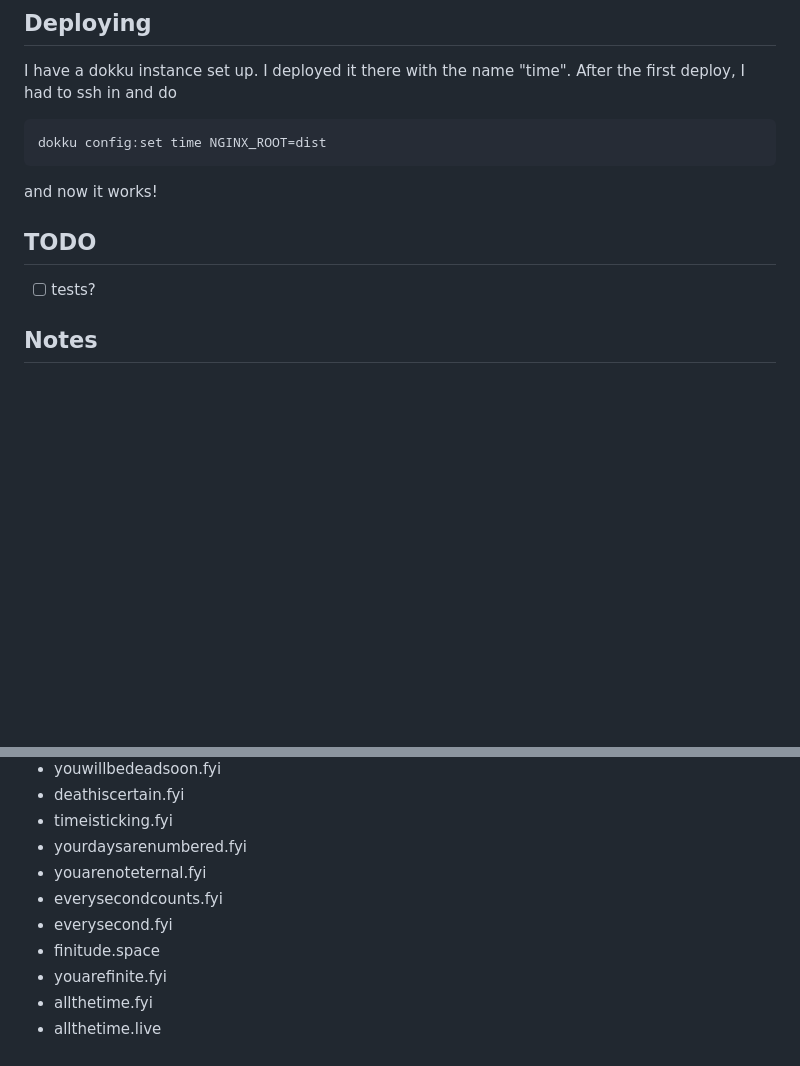
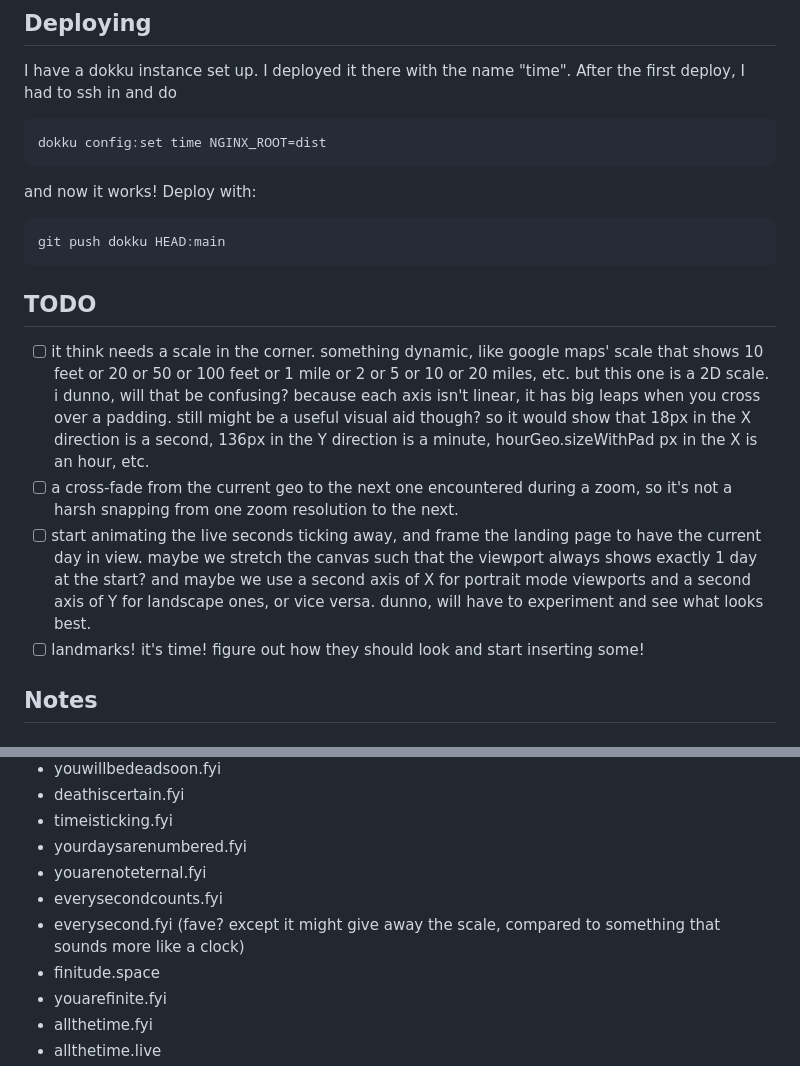
Before and after one commit to mziwisky/acyclic-clock, a Markdown page: README.md, 2 parts joined by grey strips. GitHub-like rendering; blank space fills up the shorter version.

````diff
--- a/README.md
+++ b/README.md
@@ -19,11 +19,18 @@ the first deploy, I had to ssh in and do
 dokku config:set time NGINX_ROOT=dist
 ```
 
-and now it works!
+and now it works! Deploy with:
+
+```
+git push dokku HEAD:main
+```
 
 ## TODO
 
-- [ ] tests?
+- [ ] it think needs a scale in the corner. something dynamic, like google maps' scale that shows 10 feet or 20 or 50 or 100 feet or 1 mile or 2 or 5 or 10 or 20 miles, etc. but this one is a 2D scale. i dunno, will that be confusing? because each axis isn't linear, it has big leaps when you cross over a padding. still might be a useful visual aid though? so it would show that 18px in the X direction is a second, 136px in the Y direction is a minute, hourGeo.sizeWithPad px in the X is an hour, etc.
+- [ ] a cross-fade from the current geo to the next one encountered during a zoom, so it's not a harsh snapping from one zoom resolution to the next.
+- [ ] start animating the live seconds ticking away, and frame the landing page to have the current day in view. maybe we stretch the canvas such that the viewport always shows exactly 1 day at the start? and maybe we use a second axis of X for portrait mode viewports and a second axis of Y for landscape ones, or vice versa. dunno, will have to experiment and see what looks best.
+- [ ] landmarks! it's time! figure out how they should look and start inserting some!
 
 ## Notes
 
@@ -40,7 +47,7 @@ and now it works!
 - yourdaysarenumbered.fyi
 - youarenoteternal.fyi
 - everysecondcounts.fyi
-- everysecond.fyi
+- everysecond.fyi (fave? except it might give away the scale, compared to something that sounds more like a clock)
 - finitude.space
 - youarefinite.fyi
 - allthetime.fyi
````
